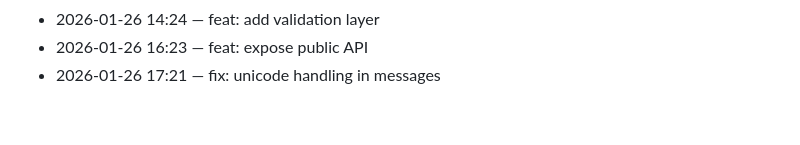
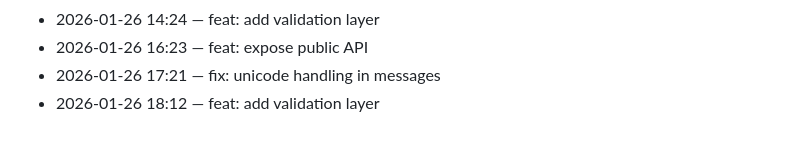
Before and after one commit to adam-scott-thomas/ControlCore, a Markdown page: .dev/journal.md, the part around the change. Rendered like a GitHub page.

Commit message:
feat: add validation layer

```diff
--- a/.dev/journal.md
+++ b/.dev/journal.md
@@ -161,3 +161,4 @@ Chronological log of work activity.
 - 2026-01-26 14:24 — feat: add validation layer
 - 2026-01-26 16:23 — feat: expose public API
 - 2026-01-26 17:21 — fix: unicode handling in messages
+- 2026-01-26 18:12 — feat: add validation layer
```
